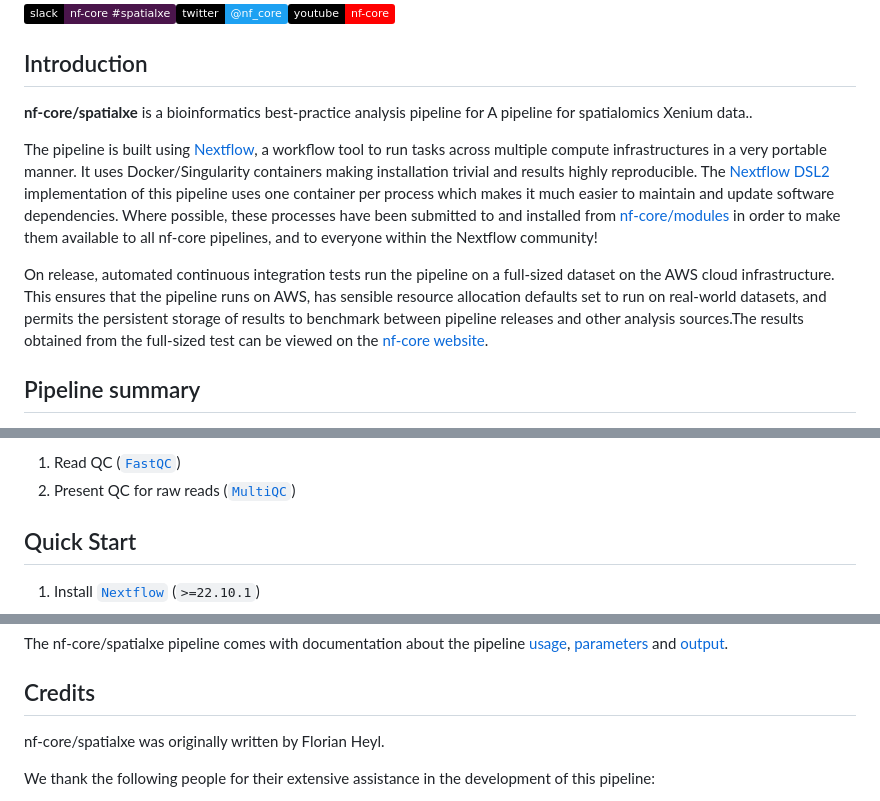
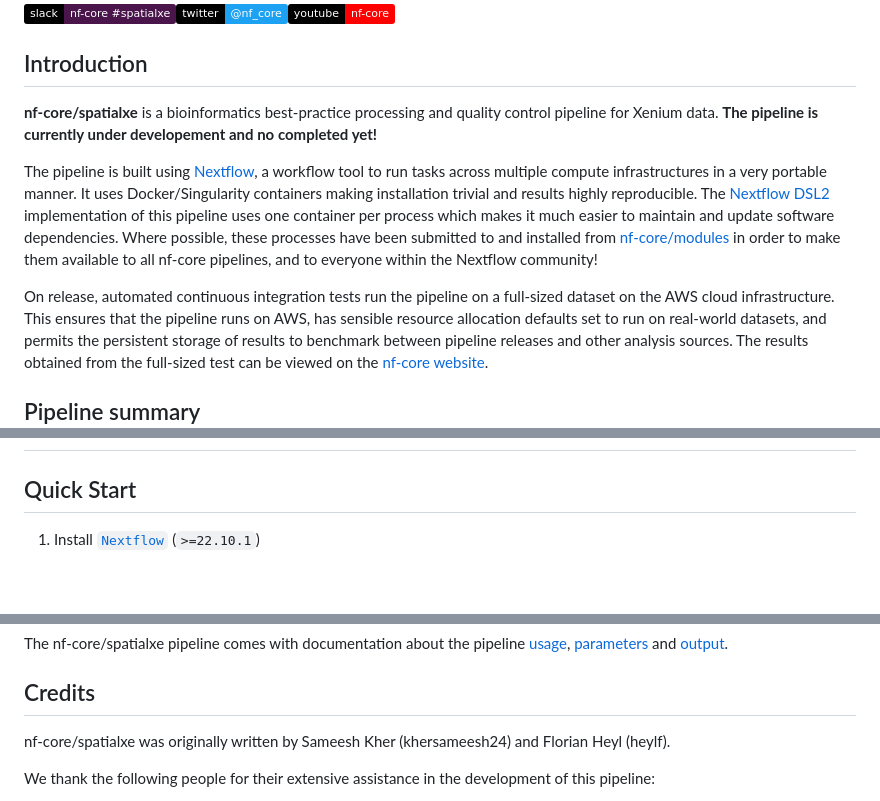
Before and after one commit to nf-core/spatialxe, a Markdown page: README.md, 3 parts joined by grey strips. GitHub-like rendering; badges without logos; blank space fills up the shorter version.

```diff
--- a/README.md
+++ b/README.md
@@ -12,15 +12,13 @@
 
 ## Introduction
 
-<!-- TODO nf-core: Write a 1-2 sentence summary of what data the pipeline is for and what it does -->
-
-**nf-core/spatialxe** is a bioinformatics best-practice analysis pipeline for A pipeline for spatialomics Xenium data..
+**nf-core/spatialxe** is a bioinformatics best-practice processing and quality control pipeline for Xenium data. **The pipeline is currently under developement and no completed yet!**
 
 The pipeline is built using [Nextflow](https://www.nextflow.io), a workflow tool to run tasks across multiple compute infrastructures in a very portable manner. It uses Docker/Singularity containers making installation trivial and results highly reproducible. The [Nextflow DSL2](https://www.nextflow.io/docs/latest/dsl2.html) implementation of this pipeline uses one container per process which makes it much easier to maintain and update software dependencies. Where possible, these processes have been submitted to and installed from [nf-core/modules](https://github.com/nf-core/modules) in order to make them available to all nf-core pipelines, and to everyone within the Nextflow community!
 
 <!-- TODO nf-core: Add full-sized test dataset and amend the paragraph below if applicable -->
 
-On release, automated continuous integration tests run the pipeline on a full-sized dataset on the AWS cloud infrastructure. This ensures that the pipeline runs on AWS, has sensible resource allocation defaults set to run on real-world datasets, and permits the persistent storage of results to benchmark between pipeline releases and other analysis sources.The results obtained from the full-sized test can be viewed on the [nf-core website](https://nf-co.re/spatialxe/results).
+On release, automated continuous integration tests run the pipeline on a full-sized dataset on the AWS cloud infrastructure. This ensures that the pipeline runs on AWS, has sensible resource allocation defaults set to run on real-world datasets, and permits the persistent storage of results to benchmark between pipeline releases and other analysis sources. The results obtained from the full-sized test can be viewed on the [nf-core website](https://nf-co.re/spatialxe/results).
 
 ## Pipeline summary
 
@@ -28,6 +25,4 @@ On release, automated continuous integration tests run the pipeline on a full-si
 
-1. Read QC ([`FastQC`](https://www.bioinformatics.babraham.ac.uk/projects/fastqc/))
-2. Present QC for raw reads ([`MultiQC`](http://multiqc.info/))
 
 ## Quick Start
 
@@ -62,7 +57,7 @@ The nf-core/spatialxe pipeline comes with documentation about the pipeline [usag
 
 ## Credits
 
-nf-core/spatialxe was originally written by Florian Heyl.
+nf-core/spatialxe was originally written by Sameesh Kher (khersameesh24) and Florian Heyl (heylf).
 
 We thank the following people for their extensive assistance in the development of this pipeline:
 
```
Also changed, not shown: other parts of README.md (+3 -2 lines).
